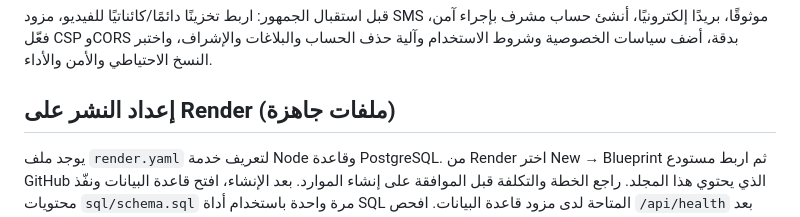
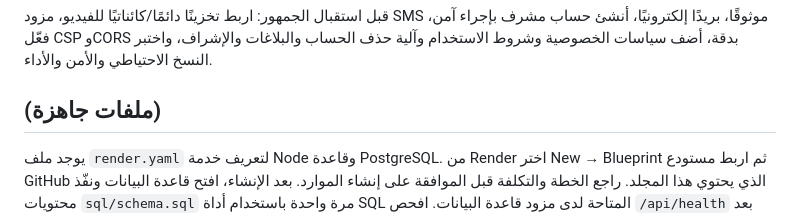
Before and after one commit to habw12894-spec/alostora-yemeni., a Markdown page: README.md, the part around the change. Rendered like a GitHub page.

```diff
--- a/README.md
+++ b/README.md
@@ -25,7 +25,7 @@
 قبل استقبال الجمهور: اربط تخزينًا دائمًا/كائناتيًا للفيديو، مزود SMS موثوقًا، بريدًا إلكترونيًا، أنشئ حساب مشرف بإجراء آمن، فعّل CSP وCORS بدقة، أضف سياسات الخصوصية وشروط الاستخدام وآلية حذف الحساب والبلاغات والإشراف، واختبر النسخ الاحتياطي والأمن والأداء.
 
 
-## إعداد النشر على Render (ملفات جاهزة)
+##  (ملفات جاهزة)
 يوجد ملف `render.yaml` لتعريف خدمة Node وقاعدة PostgreSQL. من Render اختر New → Blueprint ثم اربط مستودع GitHub الذي يحتوي هذا المجلد. راجع الخطة والتكلفة قبل الموافقة على إنشاء الموارد. بعد الإنشاء، افتح قاعدة البيانات ونفّذ محتويات `sql/schema.sql` مرة واحدة باستخدام أداة SQL المتاحة لدى مزود قاعدة البيانات. افحص `/api/health` بعد النشر.
 
 ## تنبيه قبل الإطلاق
```
